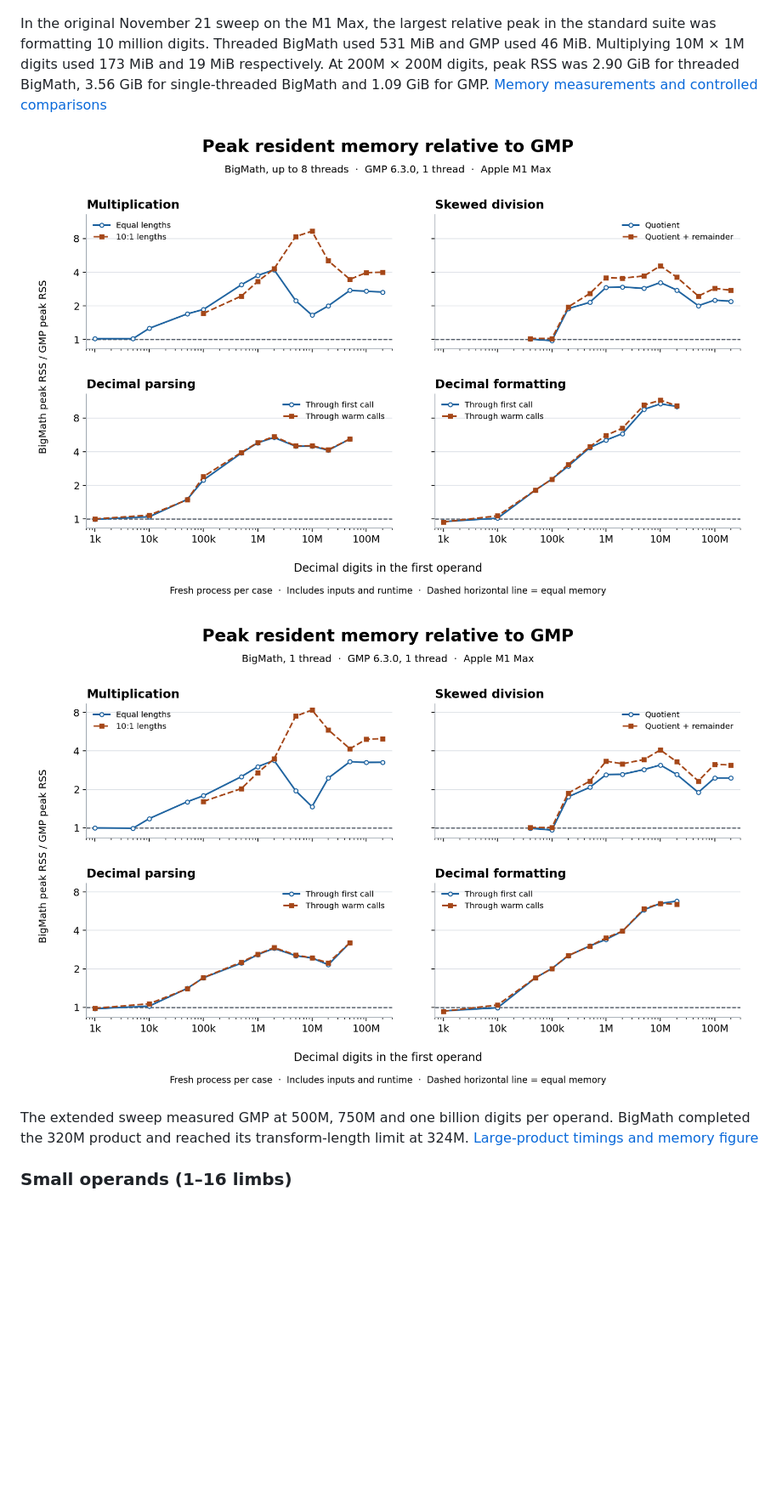
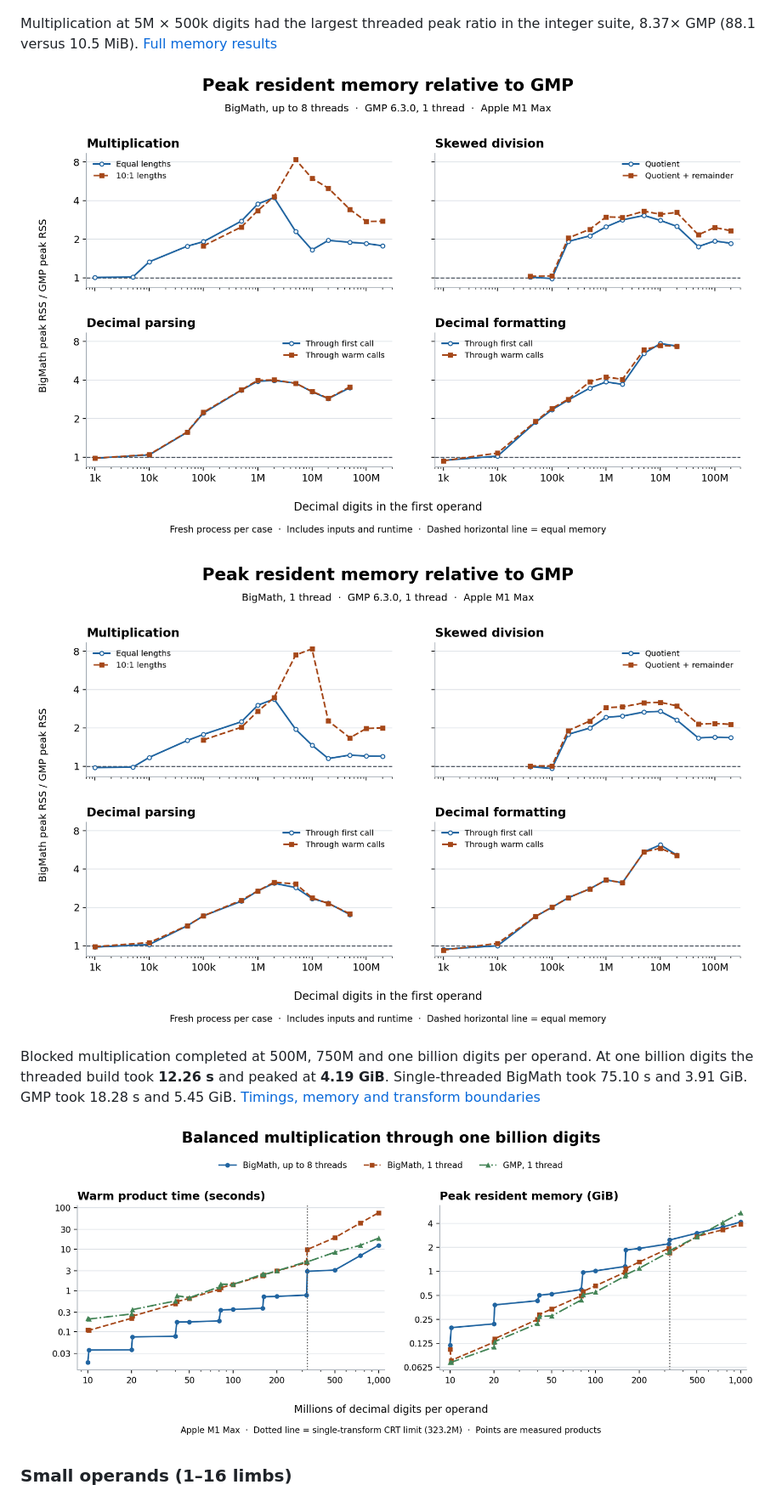
Before and after one commit to mmurshed/biginteger, a Markdown page: README.md, the part around one of its changes. Shown at 85% size. Rendered like a GitHub page; pictures changed too: docs/images/bigmath_vs_gmp_large_products.png, docs/images/bigmath_vs_gmp_memory.png, docs/images/bigmath_vs_gmp_memory_single_thread.png; blank space fills up the shorter version.

Commit message:
Support billion-digit products and publish time and memory benchmarks

```diff
--- a/README.md
+++ b/README.md
@@ -34,13 +34,15 @@ Sharing immutable transform tables across workers and reusing per-thread buffers
 
 ![Peak memory and warm time before and after each optimization relative to GMP](docs/images/bigmath_memory_fixes.png)
 
-In the original November 21 sweep on the M1 Max, the largest relative peak in the standard suite was formatting 10 million digits. Threaded BigMath used 531 MiB and GMP used 46 MiB. Multiplying 10M × 1M digits used 173 MiB and 19 MiB respectively. At 200M × 200M digits, peak RSS was 2.90 GiB for threaded BigMath, 3.56 GiB for single-threaded BigMath and 1.09 GiB for GMP. [Memory measurements and controlled comparisons](BENCHMARK.md#peak-memory-and-large-product-time)
+Multiplication at 5M × 500k digits had the largest threaded peak ratio in the integer suite, 8.37× GMP (88.1 versus 10.5 MiB). [Full memory results](BENCHMARK.md#peak-memory-and-large-product-time)
 
 ![Peak memory of multithreaded BigMath relative to GMP](docs/images/bigmath_vs_gmp_memory.png)
 
 ![Peak memory of single-threaded BigMath relative to GMP](docs/images/bigmath_vs_gmp_memory_single_thread.png)
 
-The extended sweep measured GMP at 500M, 750M and one billion digits per operand. BigMath completed the 320M product and reached its transform-length limit at 324M. [Large-product timings and memory figure](BENCHMARK.md#balanced-products-through-one-billion-digits)
+Blocked multiplication completed at 500M, 750M and one billion digits per operand. At one billion digits the threaded build took **12.26 s** and peaked at **4.19 GiB**. Single-threaded BigMath took 75.10 s and 3.91 GiB. GMP took 18.28 s and 5.45 GiB. [Timings, memory and transform boundaries](BENCHMARK.md#balanced-products-through-one-billion-digits)
+
+![Warm multiplication time and peak memory through one billion digits per operand](docs/images/bigmath_vs_gmp_large_products.png)
 
 ### Small operands (1–16 limbs)
 
```
Also changed, not shown: other parts of README.md (+27 -27 lines), BENCHMARK.md (+117 -113 lines), docs/MULTIPLICATION.md (+2 -2 lines), docs/images/bigmath_vs_gmp.png, docs/images/bigmath_vs_gmp_single_thread.png, 11 other files.
